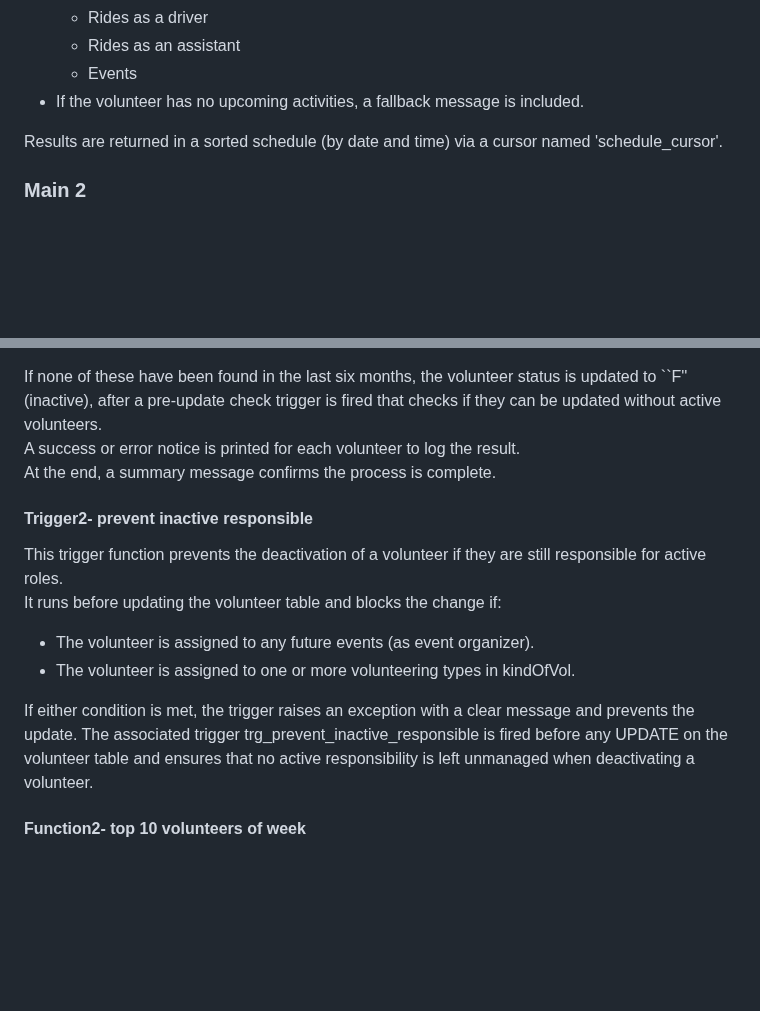
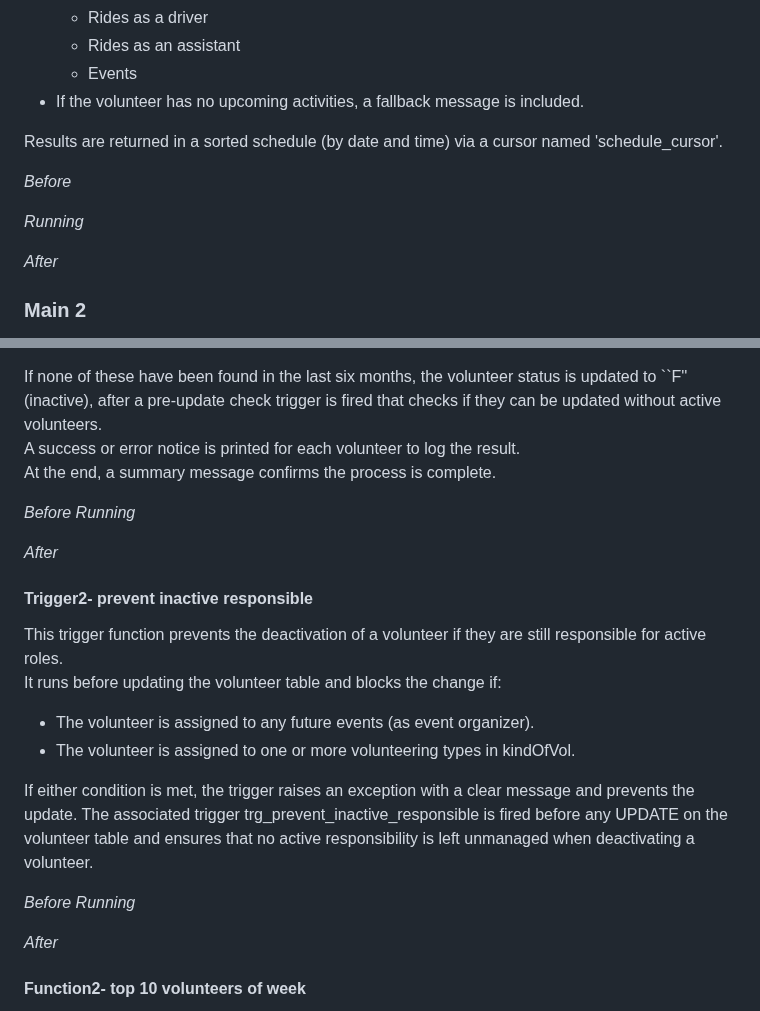
Before and after one commit to MoriaRoz/DBProject_212940399_325439305, a Markdown page: README.md, 2 parts joined by grey strips. Rendered like a GitHub page; blank space fills up the shorter version.

```diff
--- a/README.md
+++ b/README.md
@@ -355,6 +374,11 @@ It performs the following:
 
 Results are returned in a sorted schedule (by date and time) via a cursor named 'schedule_cursor'.
 
+*Before*
+
+*Running*
+
+*After*
 ### Main 2
 This program runs Procedure2- deactivate_inactive_volunteers which updates all volunteers who were not part of a volunteering/trip (as an assistant or driver)/event in the last six months as inactive.
 Changing the Active field of a volunteer runs Trigger2- prevent_inactive_responsible which checks before updating a volunteer if he is responsible for a future event or responsible for a certain type of volunteering and if so does not allow him to be changed to inactive.
@@ -385,6 +409,11 @@ If none of these have been found in the last six months, the volunteer status is
 A success or error notice is printed for each volunteer to log the result.
 At the end, a summary message confirms the process is complete.
 
+*Before*
+*Running*
+
+*After*
+
 #### Trigger2- prevent inactive responsible
 This trigger function prevents the deactivation of a volunteer if they are still responsible for active roles.
 It runs before updating the volunteer table and blocks the change if:
@@ -393,6 +422,11 @@ It runs before updating the volunteer table and blocks the change if:
 
 If either condition is met, the trigger raises an exception with a clear message and prevents the update.
 The associated trigger trg_prevent_inactive_responsible is fired before any UPDATE on the volunteer table and ensures that no active responsibility is left unmanaged when deactivating a volunteer.
+
+*Before*
+*Running*
+
+*After*
 
 #### Function2- top 10 volunteers of week
 This function returns a refcursor pointing to the top 10 most active volunteers in the past 7 days.
```
Also changed, not shown: other parts of README.md (+36 -12 lines).
